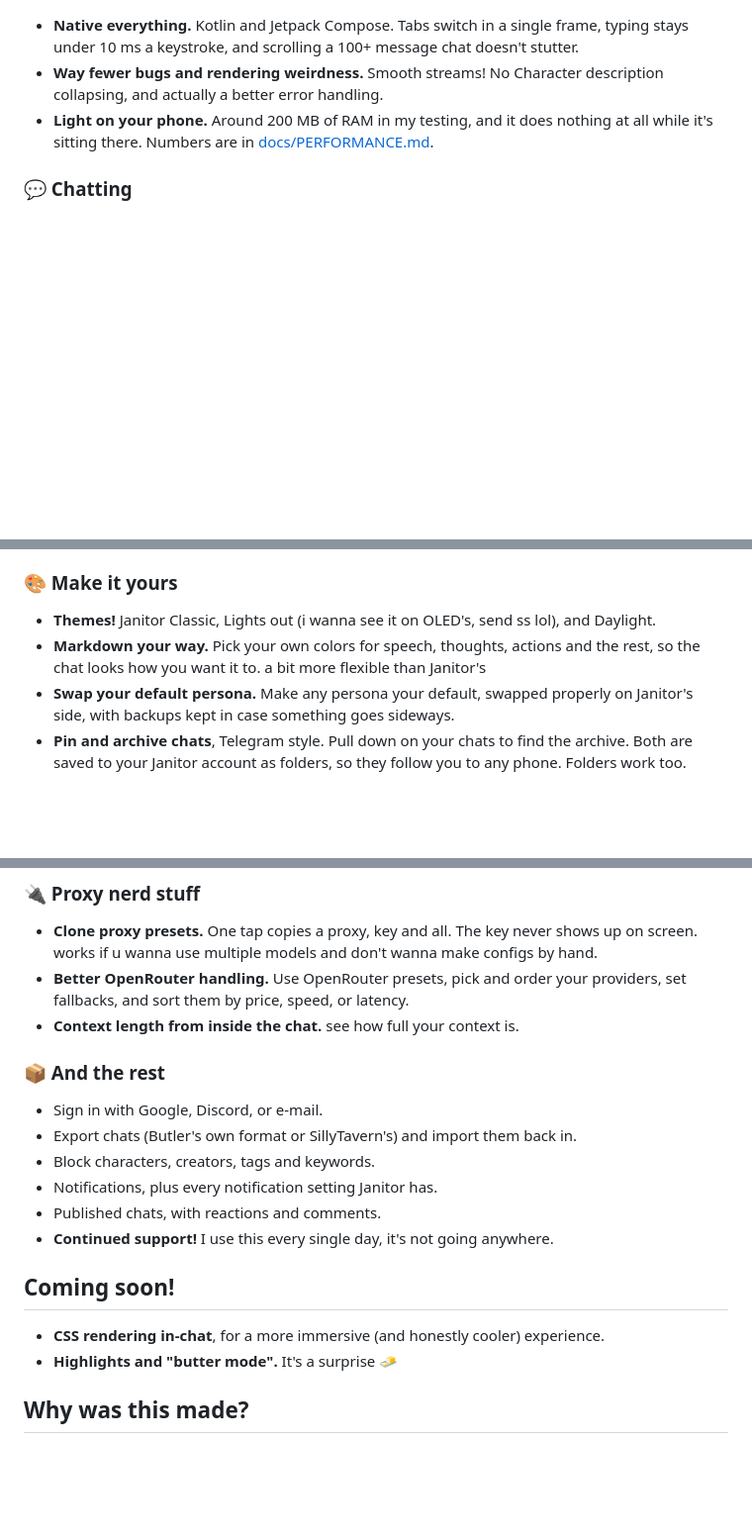
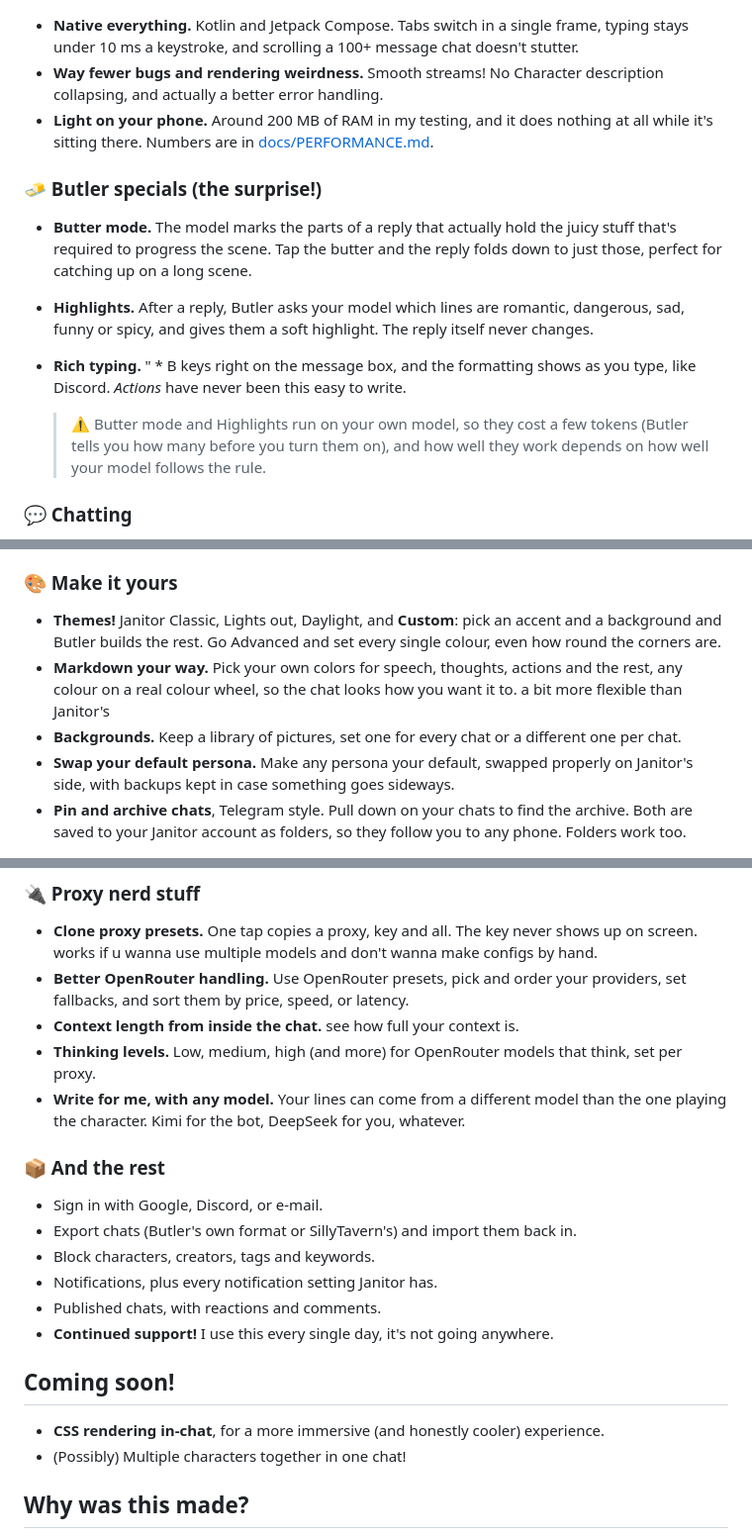
Before and after one commit to CherrysButler/Butler, a Markdown page: README.md, 3 parts joined by grey strips. Shown at 99% size. GitHub-like rendering; blank space fills up the shorter version.

Commit message:
README: Butler specials, custom look, backgrounds, thinking levels; debug APK no longer offered

```diff
--- a/README.md
+++ b/README.md
@@ -29,6 +28,16 @@ Grab the APK from the [latest release](https://github.com/CherrysButler/Butler/r
 * **Way fewer bugs and rendering weirdness.** Smooth streams! No Character description collapsing, and actually a better error handling.
 * **Light on your phone.** Around 200 MB of RAM in my testing, and it does nothing at all while it's sitting there. Numbers are in [docs/PERFORMANCE.md](docs/PERFORMANCE.md).
 
+### 🧈 Butler specials (the surprise!)
+
+* **Butter mode.** The model marks the parts of a reply that actually hold the juicy stuff that's required to progress the scene. Tap the butter and the reply folds down to just those, perfect for catching up on a long scene.
+* **Highlights.** After a reply, Butler asks your model which lines are romantic, dangerous, sad, funny or spicy, and gives them a soft highlight. The reply itself never changes.
+* **Rich typing.** " * B keys right on the message box, and the formatting shows as you type, like Discord. *Actions* have never been this easy to write.
+
+
+
+  > ⚠️ Butter mode and Highlights run on your own model, so they cost a few tokens (Butler tells you how many before you turn them on), and how well they work depends on how well your model follows the rule.
+
 ### 💬 Chatting
 
 * **A chat that's nice to read.** Three layouts (Story, Bubbles, or Janitor-style with avatars), a reading font with real italics so `*actions*` actually look like actions.
@@ -40,8 +49,9 @@ Grab the APK from the [latest release](https://github.com/CherrysButler/Butler/r
 
 ### 🎨 Make it yours
 
-* **Themes!** Janitor Classic, Lights out (i wanna see it on OLED's, send ss lol), and Daylight.
-* **Markdown your way.** Pick your own colors for speech, thoughts, actions and the rest, so the chat looks how you want it to. a bit more flexible than Janitor's
+* **Themes!** Janitor Classic, Lights out, Daylight, and **Custom**: pick an accent and a background and Butler builds the rest. Go Advanced and set every single colour, even how round the corners are.
+* **Markdown your way.** Pick your own colors for speech, thoughts, actions and the rest, any colour on a real colour wheel, so the chat looks how you want it to. a bit more flexible than Janitor's
+* **Backgrounds.** Keep a library of pictures, set one for every chat or a different one per chat.
 * **Swap your default persona.** Make any persona your default, swapped properly on Janitor's side, with backups kept in case something goes sideways.
 * **Pin and archive chats**, Telegram style. Pull down on your chats to find the archive. Both are saved to your Janitor account as folders, so they follow you to any phone. Folders work too.
 
@@ -55,6 +65,8 @@ Grab the APK from the [latest release](https://github.com/CherrysButler/Butler/r
 * **Clone proxy presets.** One tap copies a proxy, key and all. The key never shows up on screen. works if u wanna use multiple models and don't wanna make configs by hand.
 * **Better OpenRouter handling.** Use OpenRouter presets, pick and order your providers, set fallbacks, and sort them by price, speed, or latency.
 * **Context length from inside the chat.** see how full your context is.
+* **Thinking levels.** Low, medium, high (and more) for OpenRouter models that think, set per proxy.
+* **Write for me, with any model.** Your lines can come from a different model than the one playing the character. Kimi for the bot, DeepSeek for you, whatever.
 
 ### 📦 And the rest
 
@@ -68,7 +80,7 @@ Grab the APK from the [latest release](https://github.com/CherrysButler/Butler/r
 ## Coming soon!
 
 * **CSS rendering in-chat**, for a more immersive (and honestly cooler) experience.
-* **Highlights and "butter mode".** It's a surprise 🧈
+* (Possibly) Multiple characters together in one chat!
 
 ## Why was this made?
 
```
Also changed, not shown: other parts of README.md (+3 -2 lines).
